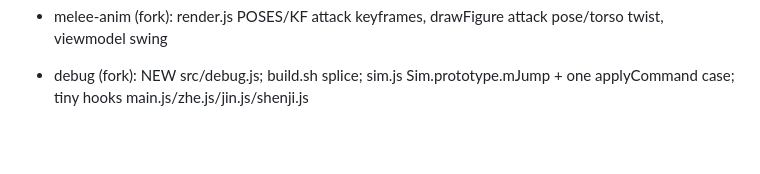
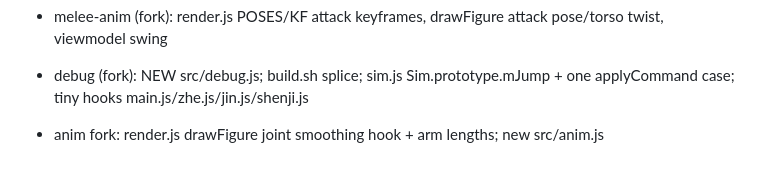
Before and after one commit to laladehulu/Liaodong, a Markdown page: .collab/claims.md, the part around the change. Rendered like a GitHub page; blank space fills up the shorter version.

Commit message:
auto-snapshot 20:18

```diff
--- a/.collab/claims.md
+++ b/.collab/claims.md
@@ -22,3 +22,4 @@
 - campLife (fork): sim.js camp NPC think (new Sim.prototype.campThink + 1 hook in unitAI), render.js drawFigure camp pose hook + new campPose fn, props
 - melee-anim (fork): render.js POSES/KF attack keyframes, drawFigure attack pose/torso twist, viewmodel swing
 - debug (fork): NEW src/debug.js; build.sh splice; sim.js Sim.prototype.mJump + one applyCommand case; tiny hooks main.js/zhe.js/jin.js/shenji.js
+- anim fork: render.js drawFigure joint smoothing hook + arm lengths; new src/anim.js
```
